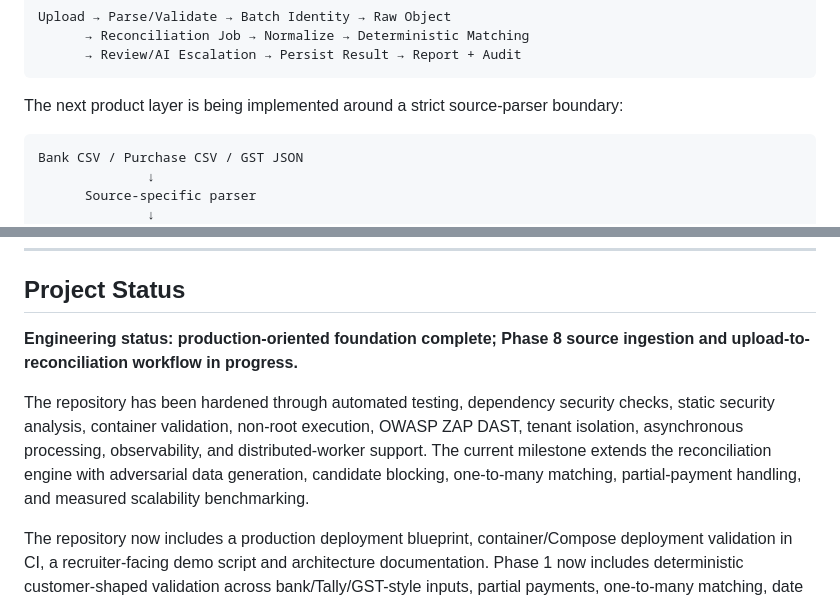
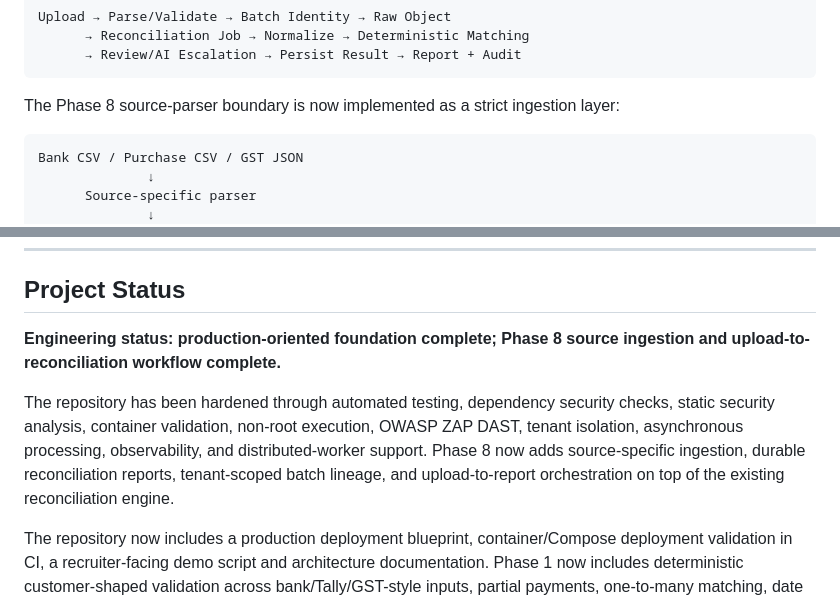
Before and after one commit to abhi9265/ai-financial-reconciliation-platform, a Markdown page: README.md, 2 parts joined by grey strips. GitHub-like rendering.

Commit message:
docs: finalize Phase 8 project status

````diff
--- a/README.md
+++ b/README.md
@@ -779,7 +779,7 @@ Upload → Parse/Validate → Batch Identity → Raw Object
 ```
 
 
-The next product layer is being implemented around a strict source-parser boundary:
+The Phase 8 source-parser boundary is now implemented as a strict ingestion layer:
 
 ```text
 Bank CSV / Purchase CSV / GST JSON
@@ -962,9 +962,9 @@ docker compose up --build
 
 ## Project Status
 
-**Engineering status: production-oriented foundation complete; Phase 8 source ingestion and upload-to-reconciliation workflow in progress.**
+**Engineering status: production-oriented foundation complete; Phase 8 source ingestion and upload-to-reconciliation workflow complete.**
 
-The repository has been hardened through automated testing, dependency security checks, static security analysis, container validation, non-root execution, OWASP ZAP DAST, tenant isolation, asynchronous processing, observability, and distributed-worker support. The current milestone extends the reconciliation engine with adversarial data generation, candidate blocking, one-to-many matching, partial-payment handling, and measured scalability benchmarking.
+The repository has been hardened through automated testing, dependency security checks, static security analysis, container validation, non-root execution, OWASP ZAP DAST, tenant isolation, asynchronous processing, observability, and distributed-worker support. Phase 8 now adds source-specific ingestion, durable reconciliation reports, tenant-scoped batch lineage, and upload-to-report orchestration on top of the existing reconciliation engine.
 
 The repository now includes a production deployment blueprint, container/Compose deployment validation in CI, a recruiter-facing demo script and architecture documentation. Phase 1 now includes deterministic customer-shaped validation across bank/Tally/GST-style inputs, partial payments, one-to-many matching, date windows, incompatible financial noise, unmatched exceptions and canonical-contract validation. See [docs/CUSTOMER_DATA_VALIDATION.md](docs/CUSTOMER_DATA_VALIDATION.md). A live public deployment is intentionally a separate infrastructure step requiring external cloud credentials and managed services. This repository does not claim production customer usage or live financial accuracy.
 
````
